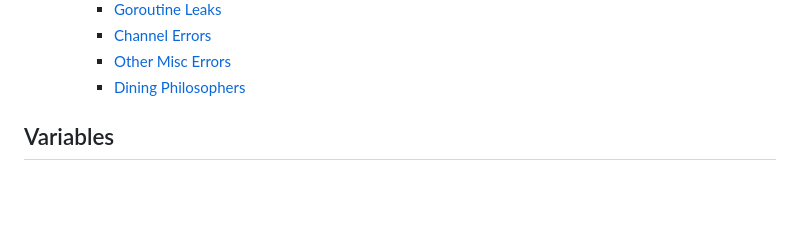
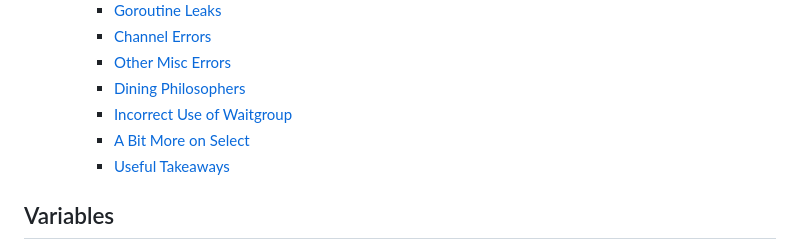
Before and after one commit to 0x416c6578/0x416c6578.github.io, a Markdown page: notes/go-class.md, the part around the change printed below. Rendered like a GitHub page; blank space fills up the shorter version.

```diff
--- a/notes/go-class.md
+++ b/notes/go-class.md
@@ -101,6 +101,9 @@ Notes from learning the fundamentals of the Go programming language from [this a
     - [Channel Errors](#channel-errors)
     - [Other Misc Errors](#other-misc-errors)
     - [Dining Philosophers](#dining-philosophers)
+    - [Incorrect Use of Waitgroup](#incorrect-use-of-waitgroup)
+    - [A Bit More on Select](#a-bit-more-on-select)
+    - [Useful Takeaways](#useful-takeaways)
 
 ## Variables
 - Variables are defined with the `var` keyword or the shorthand `:=` (only inside of functions / methods to simplify parsing!).
```
Also changed, not shown: other parts of notes/go-class.md (+40 -0 lines).
